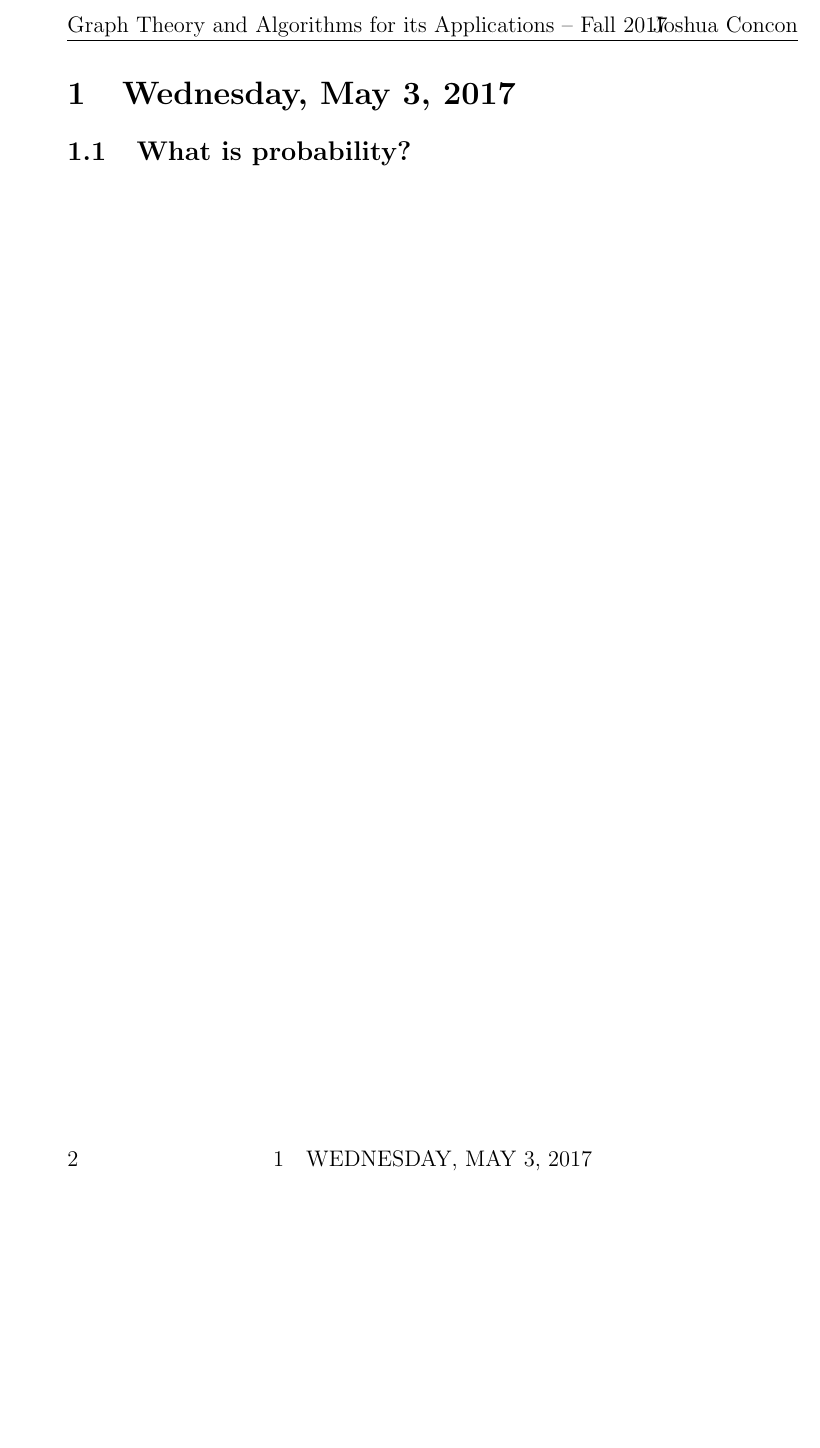
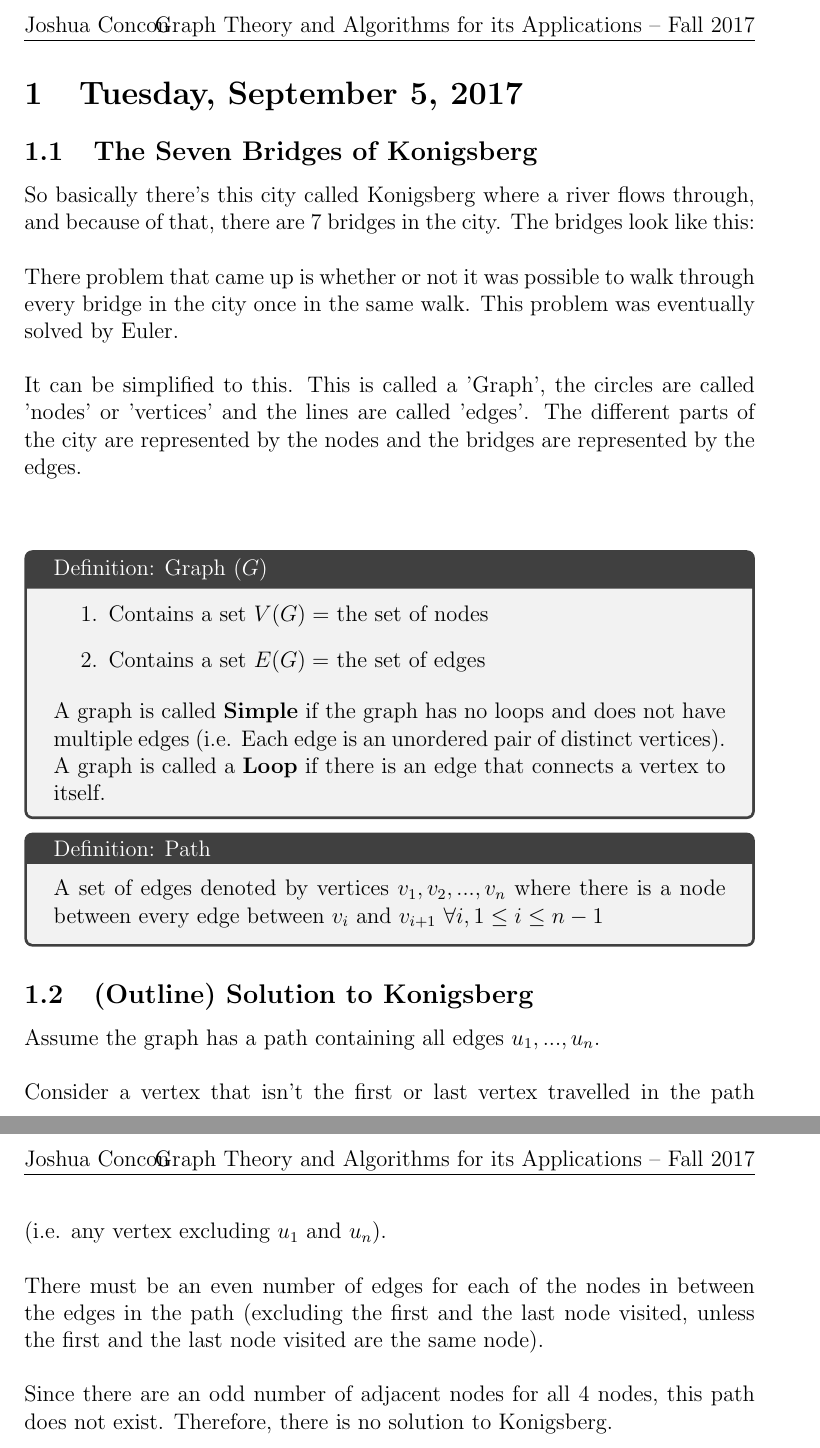
Before and after one commit to MohanVashist1/notes, a LaTeX document (University of Toronto Scarborough - Graph Theory and Algorithms for its Applications/MATC32.tex): part of page 2 of 2 before the commit and two parts of pages 2 and 3 of 3 after it, the two joined at a grey line, cut so that both start at the same text, the shorter picture padded with empty space. Compiled offline with pdfLaTeX.

Commit message:
MATC32 LEC 1 but with everything this time

```diff
--- a/University of Toronto Scarborough - Graph Theory and Algorithms for its Applications/MATC32.tex
+++ b/University of Toronto Scarborough - Graph Theory and Algorithms for its Applications/MATC32.tex
@@ -1,4 +1,4 @@
-\documentclass[12pt, twoside]{article}
+\documentclass[12pt]{article}
 
 \usepackage{upgreek}
 
@@ -44,5 +44,4 @@
 \date{University of Toronto Scarborough -- Fall 2017}
 \author{Joshua Concon}
 \maketitle
-
 Pre-reqs are MATB24, which is the second course on linear algebra at UTSC.
@@ -52,10 +51,36 @@ Instructor is Dr. Louis. I highly recommend sitting at the front since he likes
 
 \pagebreak
 
-\section{Wednesday, May 3, 2017}
+\section{Tuesday, September 5, 2017}
 
-\subsection{What is probability?}
+\subsection{The Seven Bridges of Konigsberg}
 
+So basically there's this city called Konigsberg where a river flows through, and because of that, there are 7 bridges in the city. The bridges look like this:\\
+\\
+There problem that came up is whether or not it was possible to walk through every bridge in the city once in the same walk. This problem was eventually solved by Euler.\\
+\\
+It can be simplified to this. This is called a 'Graph', the circles are called 'nodes' or 'vertices' and the lines are called 'edges'. The different parts of the city are represented by the nodes and the bridges are represented by the edges.\\
+\\
+\begin{tcolorbox}[title=Definition: Graph ($G$)]
+	\begin{enumerate}
+		\item{Contains a set $V(G) =$ the set of nodes}
+		\item{Contains a set $E(G) =$ the set of edges}
+	\end{enumerate}
+	A graph is called \textbf{Simple} if the graph has no loops and does not have multiple edges (i.e. Each edge is an unordered pair of distinct vertices).\\
+	A graph is called a \textbf{Loop} if there is an edge that connects a vertex to itself.
+\end{tcolorbox}
 
+\begin{tcolorbox}[title=Definition: Path]
+	A set of edges denoted by vertices $v_1, v_2, ..., v_n$ where there is a node between every edge between $v_i$ and $v_{i+1}$ $\forall i, 1 \leq i \leq n-1$
+\end{tcolorbox}
 
+\subsection{(Outline) Solution to Konigsberg}
+
+Assume the graph has a path containing all edges $u_1,...,u_n$.\\
+\\
+Consider a vertex that isn't the first or last vertex travelled in the path (i.e. any vertex excluding $u_1$ and $u_n$).\\
+\\
+There must be an even number of edges for each of the nodes in between the edges in the path (excluding the first and the last node visited, unless the first and the last node visited are the same node).\\
+\\
+Since there are an odd number of adjacent nodes for all 4 nodes, this path does not exist. Therefore, there is no solution to Konigsberg.
 \end{document}
```
Also changed, not shown: University of Toronto Scarborough - Graph Theory and Algorithms for its Applications/MATC32.pdf (added), University of Toronto Scarborough - Graph Theory and Algorithms for its Applications/MATC32.tex (2 more changed lines), 5 other files.
